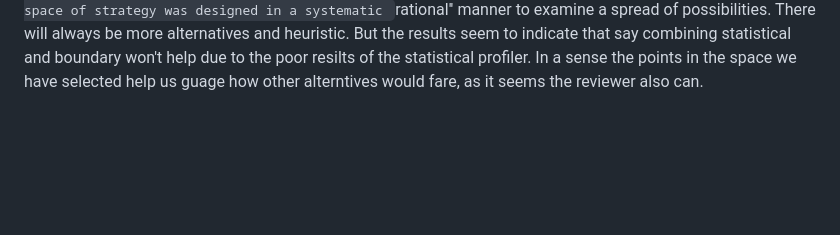
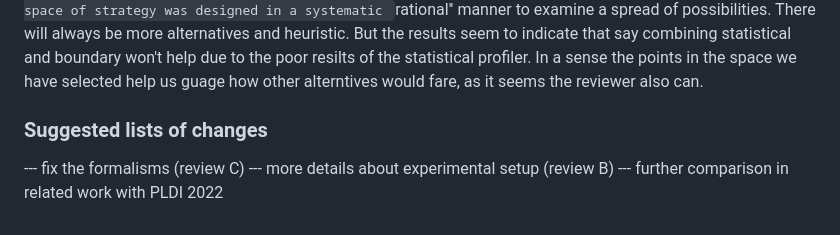
Before and after one commit to bennn/gfd-oopsla-2023, a Markdown page: oopsla-2023/oopsla-23-response.md, the part around the change. GitHub-like rendering; blank space fills up the shorter version.

Commit message:
adding suggested changes list

```diff
--- a/oopsla-2023/oopsla-23-response.md
+++ b/oopsla-2023/oopsla-23-response.md
@@ -190,3 +190,10 @@ indicate that say combining statistical and boundary won't help due to the
 poor resilts of the statistical profiler. In a sense the points in the
 space we have selected help us guage how other alterntives would fare, as
 it seems the reviewer also can.
+
+
+### Suggested lists of changes
+
+--- fix the formalisms (review C)
+--- more details about experimental setup (review B)
+--- further comparison in related work with PLDI 2022
```
